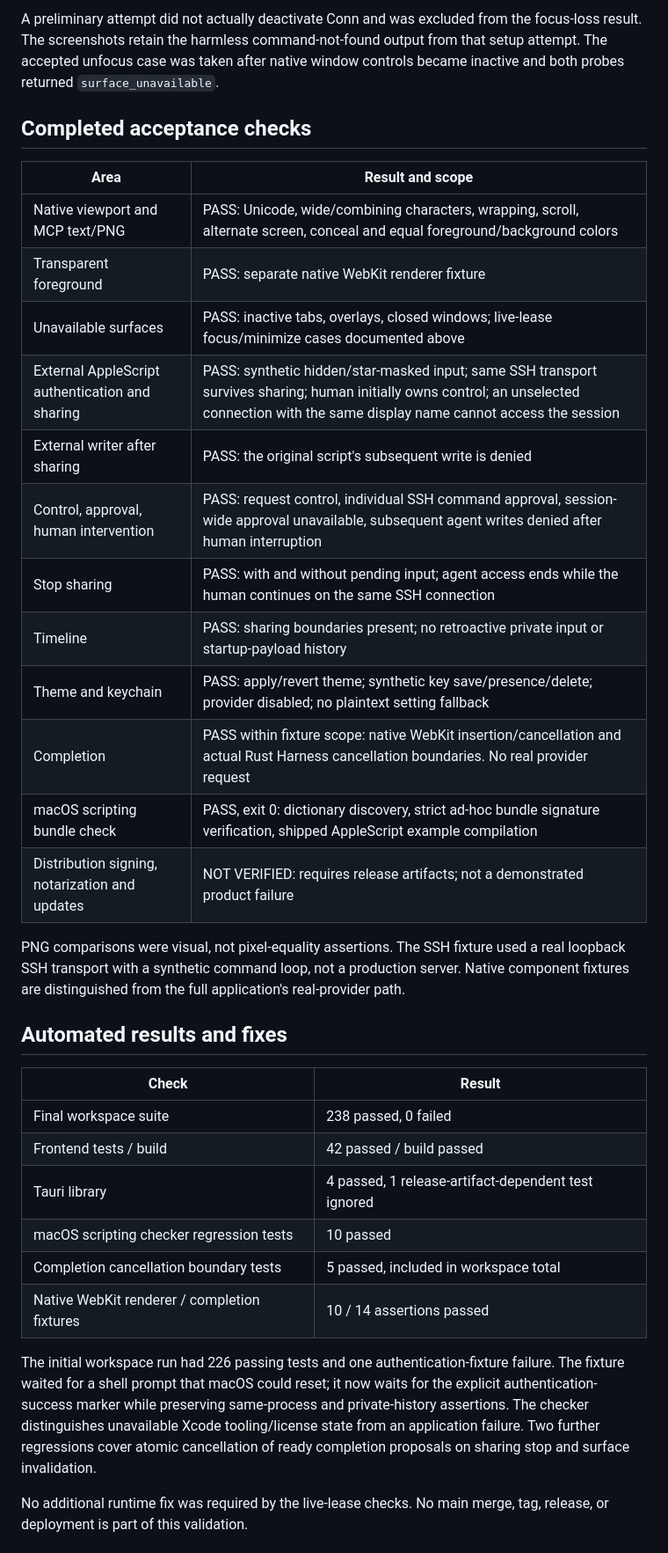
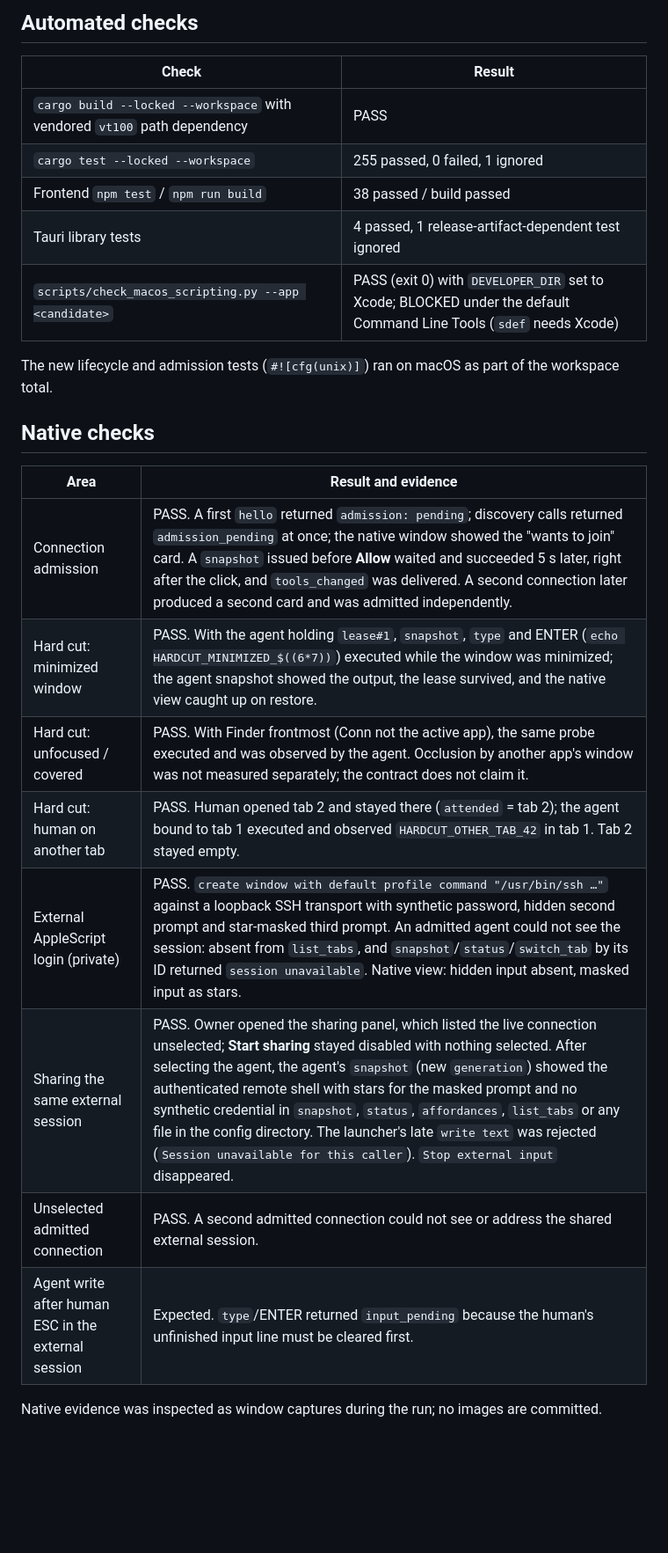
Before and after one commit to eggp-dev/conn, a Markdown page: docs/shared-surface-macos-validation-results.md, the part around one of its changes. Shown at 88% size. GitHub-like rendering; blank space fills up the shorter version.

```diff
--- a/docs/shared-surface-macos-validation-results.md
+++ b/docs/shared-surface-macos-validation-results.md
@@ -29,35 +19,28 @@ Lease lifetime refreshes during requests; the observations above are the returne
-A preliminary attempt did not actually deactivate Conn and was excluded from the focus-loss result. The screenshots retain the harmless command-not-found output from that setup attempt. The accepted unfocus case was taken after native window controls became inactive and both probes returned `surface_unavailable`.
-
-## Completed acceptance checks
-
-| Area | Result and scope |
-|---|---|
-| Native viewport and MCP text/PNG | PASS: Unicode, wide/combining characters, wrapping, scroll, alternate screen, conceal and equal foreground/background colors |
-| Transparent foreground | PASS: separate native WebKit renderer fixture |
-| Unavailable surfaces | PASS: inactive tabs, overlays, closed windows; live-lease focus/minimize cases documented above |
-| External AppleScript authentication and sharing | PASS: synthetic hidden/star-masked input; same SSH transport survives sharing; human initially owns control; an unselected connection with the same display name cannot access the session |
-| External writer after sharing | PASS: the original script's subsequent write is denied |
-| Control, approval, human intervention | PASS: request control, individual SSH command approval, session-wide approval unavailable, subsequent agent writes denied after human interruption |
-| Stop sharing | PASS: with and without pending input; agent access ends while the human continues on the same SSH connection |
-| Timeline | PASS: sharing boundaries present; no retroactive private input or startup-payload history |
-| Theme and keychain | PASS: apply/revert theme; synthetic key save/presence/delete; provider disabled; no plaintext setting fallback |
-| Completion | PASS within fixture scope: native WebKit insertion/cancellation and actual Rust Harness cancellation boundaries. No real provider request |
-| macOS scripting bundle check | PASS, exit 0: dictionary discovery, strict ad-hoc bundle signature verification, shipped AppleScript example compilation |
-| Distribution signing, notarization and updates | NOT VERIFIED: requires release artifacts; not a demonstrated product failure |
-
-PNG comparisons were visual, not pixel-equality assertions. The SSH fixture used a real loopback SSH transport with a synthetic command loop, not a production server. Native component fixtures are distinguished from the full application's real-provider path.
-
-## Automated results and fixes
+## Automated checks
 
 | Check | Result |
 |---|---|
-| Final workspace suite | 238 passed, 0 failed |
-| Frontend tests / build | 42 passed / build passed |
-| Tauri library | 4 passed, 1 release-artifact-dependent test ignored |
-| macOS scripting checker regression tests | 10 passed |
-| Completion cancellation boundary tests | 5 passed, included in workspace total |
-| Native WebKit renderer / completion fixtures | 10 / 14 assertions passed |
+| `cargo build --locked --workspace` with vendored `vt100` path dependency | PASS |
+| `cargo test --locked --workspace` | 255 passed, 0 failed, 1 ignored |
+| Frontend `npm test` / `npm run build` | 38 passed / build passed |
+| Tauri library tests | 4 passed, 1 release-artifact-dependent test ignored |
+| `scripts/check_macos_scripting.py --app <candidate>` | PASS (exit 0) with `DEVELOPER_DIR` set to Xcode; BLOCKED under the default Command Line Tools (`sdef` needs Xcode) |
 
-The initial workspace run had 226 passing tests and one authentication-fixture failure. The fixture waited for a shell prompt that macOS could reset; it now waits for the explicit authentication-success marker while preserving same-process and private-history assertions. The checker distinguishes unavailable Xcode tooling/license state from an application failure. Two further regressions cover atomic cancellation of ready completion proposals on sharing stop and surface invalidation.
+The new lifecycle and admission tests (`#![cfg(unix)]`) ran on macOS as part of the
+workspace total.
 
-No additional runtime fix was required by the live-lease checks. No main merge, tag, release, or deployment is part of this validation.
+## Native checks
+
+| Area | Result and evidence |
+|---|---|
+| Connection admission | PASS. A first `hello` returned `admission: pending`; discovery calls returned `admission_pending` at once; the native window showed the "wants to join" card. A `snapshot` issued before **Allow** waited and succeeded 5 s later, right after the click, and `tools_changed` was delivered. A second connection later produced a second card and was admitted independently. |
+| Hard cut: minimized window | PASS. With the agent holding `lease#1`, `snapshot`, `type` and ENTER (`echo HARDCUT_MINIMIZED_$((6*7))`) executed while the window was minimized; the agent snapshot showed the output, the lease survived, and the native view caught up on restore. |
+| Hard cut: unfocused / covered | PASS. With Finder frontmost (Conn not the active app), the same probe executed and was observed by the agent. Occlusion by another app's window was not measured separately; the contract does not claim it. |
+| Hard cut: human on another tab | PASS. Human opened tab 2 and stayed there (`attended` = tab 2); the agent bound to tab 1 executed and observed `HARDCUT_OTHER_TAB_42` in tab 1. Tab 2 stayed empty. |
+| External AppleScript login (private) | PASS. `create window with default profile command "/usr/bin/ssh …"` against a loopback SSH transport with synthetic password, hidden second prompt and star-masked third prompt. An admitted agent could not see the session: absent from `list_tabs`, and `snapshot`/`status`/`switch_tab` by its ID returned `session unavailable`. Native view: hidden input absent, masked input as stars. |
+| Sharing the same external session | PASS. Owner opened the sharing panel, which listed the live connection unselected; **Start sharing** stayed disabled with nothing selected. After selecting the agent, the agent's `snapshot` (new `generation`) showed the authenticated remote shell with stars for the masked prompt and no synthetic credential in `snapshot`, `status`, `affordances`, `list_tabs` or any file in the config directory. The launcher's late `write text` was rejected (`Session unavailable for this caller`). `Stop external input` disappeared. |
+| Unselected admitted connection | PASS. A second admitted connection could not see or address the shared external session. |
+| Agent write after human ESC in the external session | Expected. `type`/ENTER returned `input_pending` because the human's unfinished input line must be cleared first. |
+
+Native evidence was inspected as window captures during the run; no images are committed.
+
```
Also changed, not shown: other parts of docs/shared-surface-macos-validation-results.md (+55 -22 lines).
